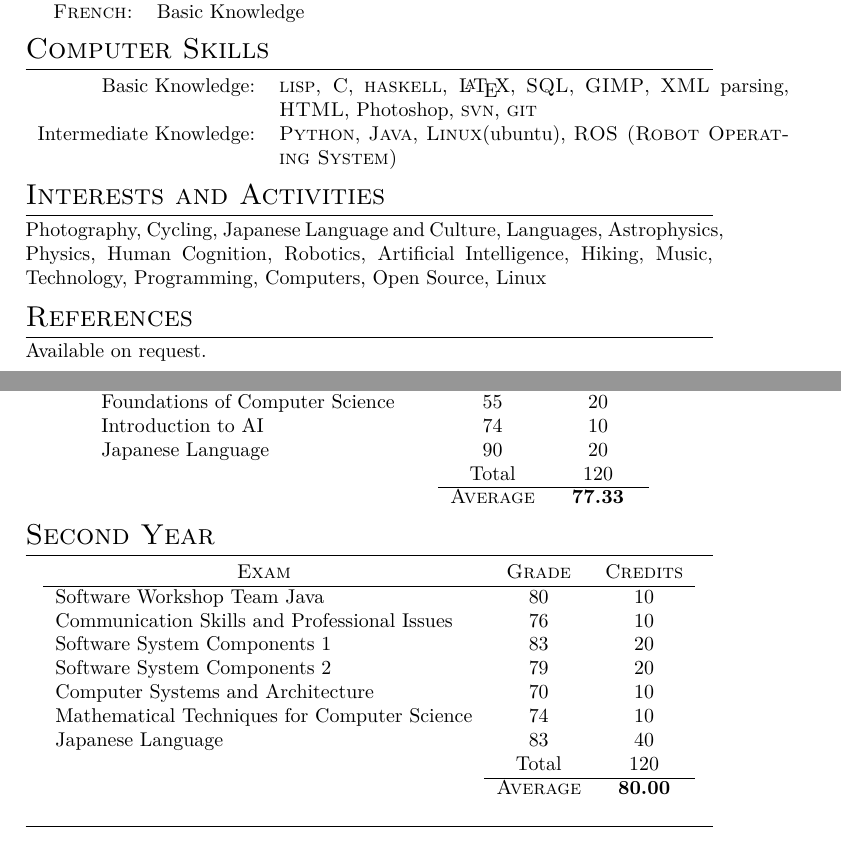
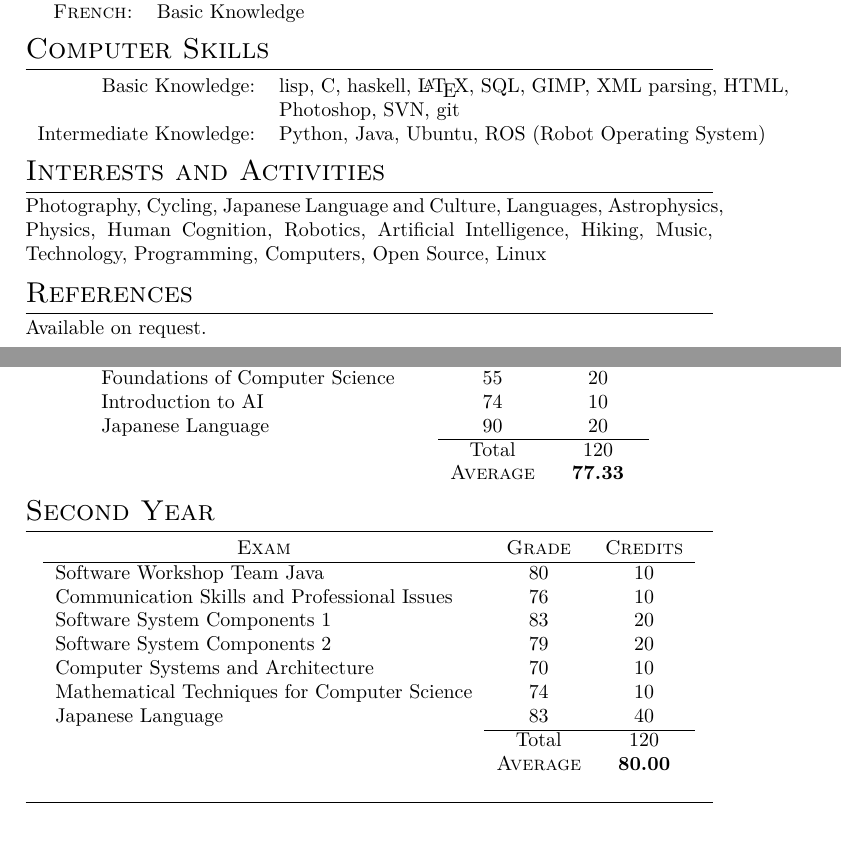
Before and after one commit to heuristicus/cv, a LaTeX CV (2011_cv.tex): two parts of pages 2 and 3 of 4, joined at a grey line, cut so that both start at the same text. Compiled offline with XeLaTeX; a missing font is replaced by an installed copy or a similar font.

Commit message:
removed texsc from computer skills section

```diff
--- a/2011_cv.tex
+++ b/2011_cv.tex
@@ -112,8 +112,8 @@
 
 \section{Computer Skills}
 \begin{tabular}{rp{9cm}}
-  Basic Knowledge:& \textsc{lisp}, \textsc{C}, \textsc{haskell}, \LaTeX, \textsc{SQL}, \textsc{GIMP}, \textsc{XML} parsing, \textsc{HTML}, Photoshop, \textsc{svn}, \textsc{git}\\
-  Intermediate Knowledge:& \textsc{Python}, \textsc{Java}, \textsc{Linux}(ubuntu), \textsc{ROS (Robot Operating System)}
+  Basic Knowledge:& lisp, C, haskell, \LaTeX, SQL, GIMP, XML parsing, HTML, Photoshop, SVN, git\\
+  Intermediate Knowledge:& Python, Java, Ubuntu, ROS (Robot Operating System)
 \end{tabular}
 
 \section{Interests and Activities}
@@ -138,10 +138,10 @@ Available on request.
     Robot Programming	&94&	10\\
     Foundations of Computer Science	&55	&20\\
     Introduction to AI	&74&	10\\
-    Japanese Language	&90&	20\\
-    & Total&120\\\cline{2-3}
-    &\textsc{Average}&\textbf{77.33}\\
-  \end{tabular}\\
+    Japanese Language	&90&	20\\\cline{2-3}
+    & Total&120\\
+    &\textsc{Average}&\textbf{77.33}
+  \end{tabular}
   \section{Second Year}
   \begin{tabular}{lcc}
     \multicolumn{1}{c}{\textsc{Exam}}&\textsc{Grade}&\textsc{Credits}\\ \hline
@@ -151,8 +151,8 @@ Available on request.
     Software System Components 2	&79&	20\\
     Computer Systems and Architecture	&70&	10\\
     Mathematical Techniques for Computer Science	&74	&10\\
-    Japanese Language	&83&	40\\
-    & Total&120\\\cline{2-3}
+    Japanese Language	&83&	40\\\cline{2-3}
+    & Total&120\\
     &\textsc{Average}&\textbf{80.00}
   \end{tabular}
 \end{center}
```
Also changed, not shown: 2011_cv.pdf.
